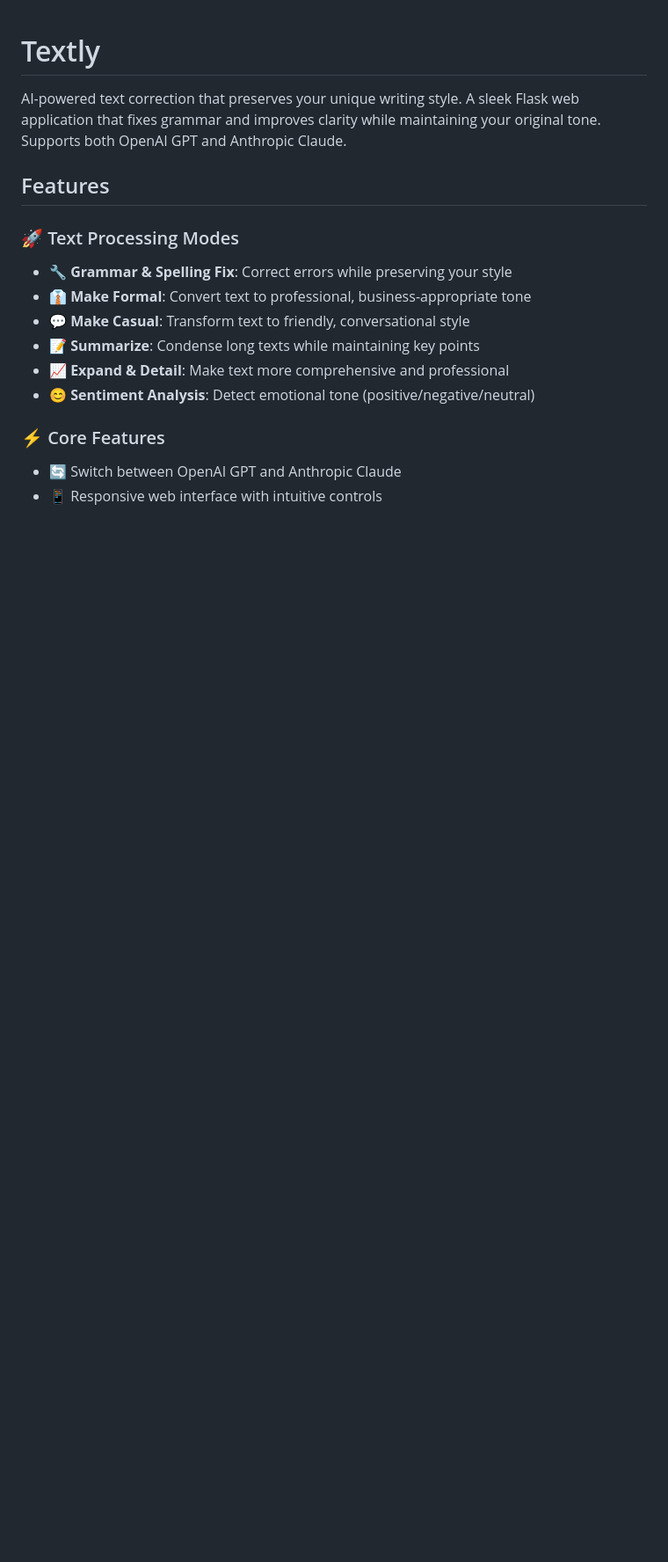
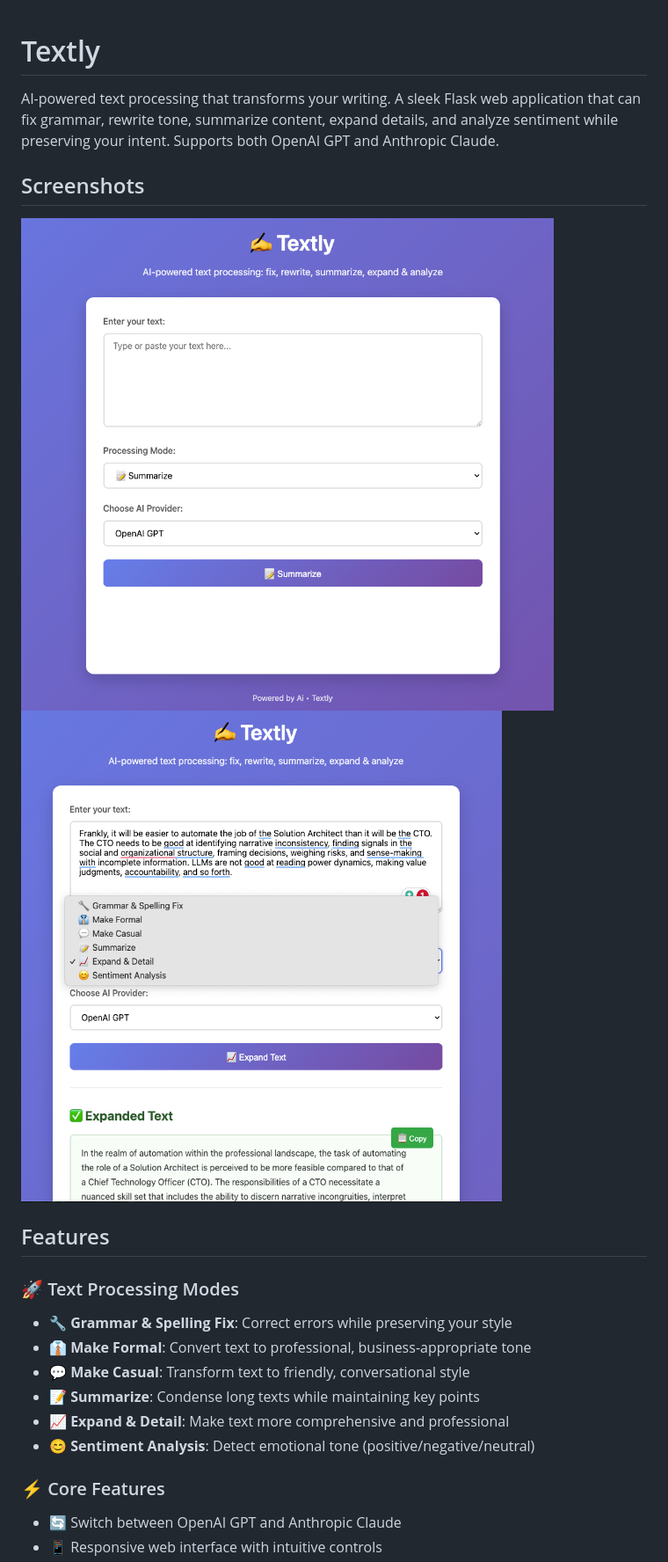
Before and after one commit to atifh/textly, a Markdown page: README.md, the part around the change. Shown: that part at 88% size. GitHub-like rendering; pictures changed too: screenshots/main-interface.png (added), screenshots/usage.png (added); blank space fills up the shorter version.

Commit message:
Update README with screenshots and improved documentation
📸 Screenshots:
- Added screenshots section with main interface and usage examples
- Created /screenshots directory with organization guide
- Updated markdown structure for better GitHub display

📝 Documentation improvements:
- Enhanced project description to reflect all processing capabilities
- Streamlined screenshot presentation for cleaner look
- Maintained comprehensive feature list and setup instructions

```diff
--- a/README.md
+++ b/README.md
@@ -1,6 +1,10 @@
 # Textly
 
-AI-powered text correction that preserves your unique writing style. A sleek Flask web application that fixes grammar and improves clarity while maintaining your original tone. Supports both OpenAI GPT and Anthropic Claude.
+AI-powered text processing that transforms your writing. A sleek Flask web application that can fix grammar, rewrite tone, summarize content, expand details, and analyze sentiment while preserving your intent. Supports both OpenAI GPT and Anthropic Claude.
+
+## Screenshots
+![Main Interface](screenshots/main-interface.png)
+![Sample Usage](screenshots/usage.png)
 
 ## Features
 
```
